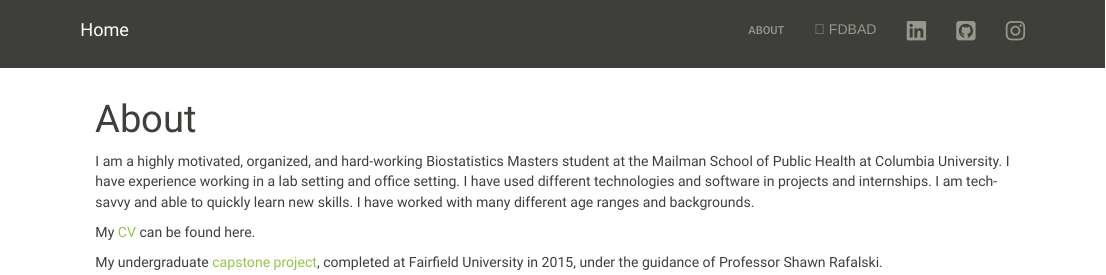
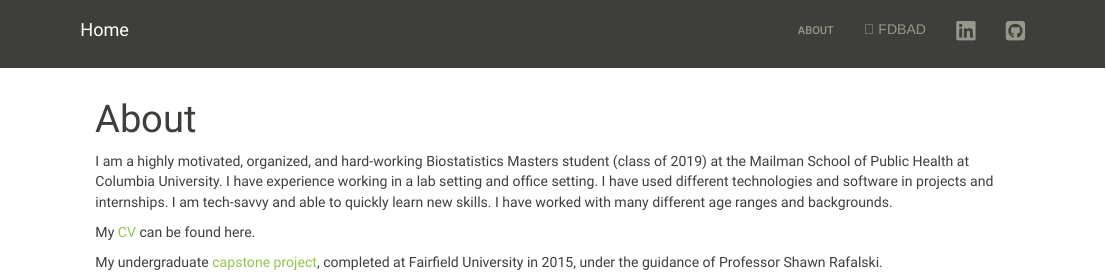
Before and after one commit to k-maciejewski/k-maciejewski.github.old, an R Markdown document (about.Rmd): the page in a window 1100 px wide, from its top. Rendered offline with R 4.5, knitr and Pandoc, with nearby package versions.

Commit message:
update 4/4/18

```diff
--- a/_site.yml
+++ b/_site.yml
@@ -1,4 +1,4 @@
-name: "Yay internet!"
+name: "About"
 output_dir: "."
 navbar:
   title: "Home"
@@ -11,8 +11,6 @@ navbar:
       href: https://www.linkedin.com/in/kmaciejewski/
     - icon: fa-github-square fa-2x
       href: https://github.com/k-maciejewski/
-    - icon: fa-instagram fa-2x
-      href: https://instagram.com/mili_from_chile
 output:
   html_document:
     theme: sandstone
--- a/about.Rmd
+++ b/about.Rmd
@@ -2,7 +2,7 @@
 title: "About"
 ---
 
-I am a highly motivated, organized, and hard-working Biostatistics Masters student at the Mailman School of Public Health at Columbia University. I have experience working in a lab setting and office setting. I have used different technologies and software in projects and internships. I am tech-savvy and able to quickly learn new skills. I have worked with many different age ranges and backgrounds.
+I am a highly motivated, organized, and hard-working Biostatistics Masters student (class of 2019) at the Mailman School of Public Health at Columbia University. I have experience working in a lab setting and office setting. I have used different technologies and software in projects and internships. I am tech-savvy and able to quickly learn new skills. I have worked with many different age ranges and backgrounds.
 
 
 My [CV](kaitlin_maciejewski.pdf) can be found here.
```
